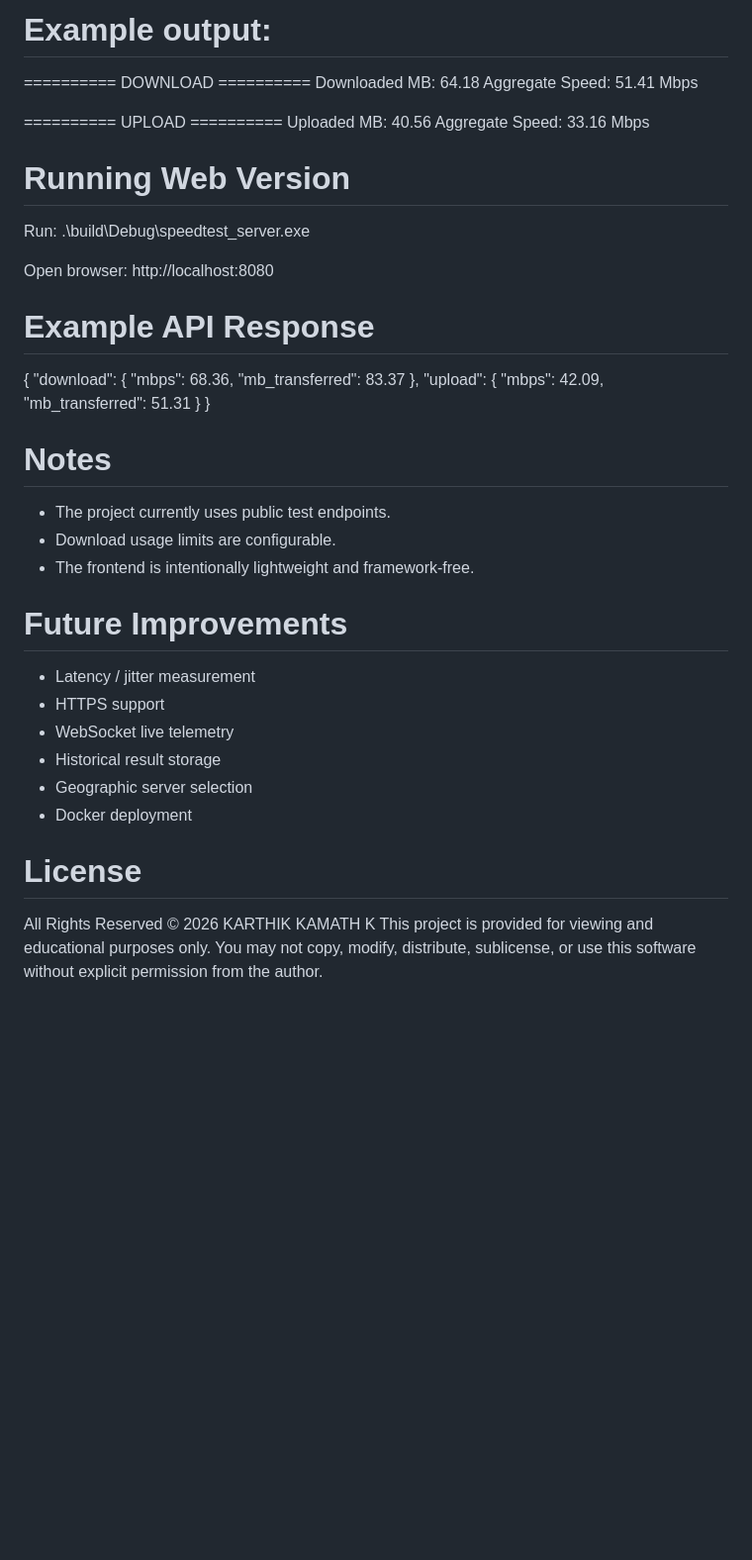
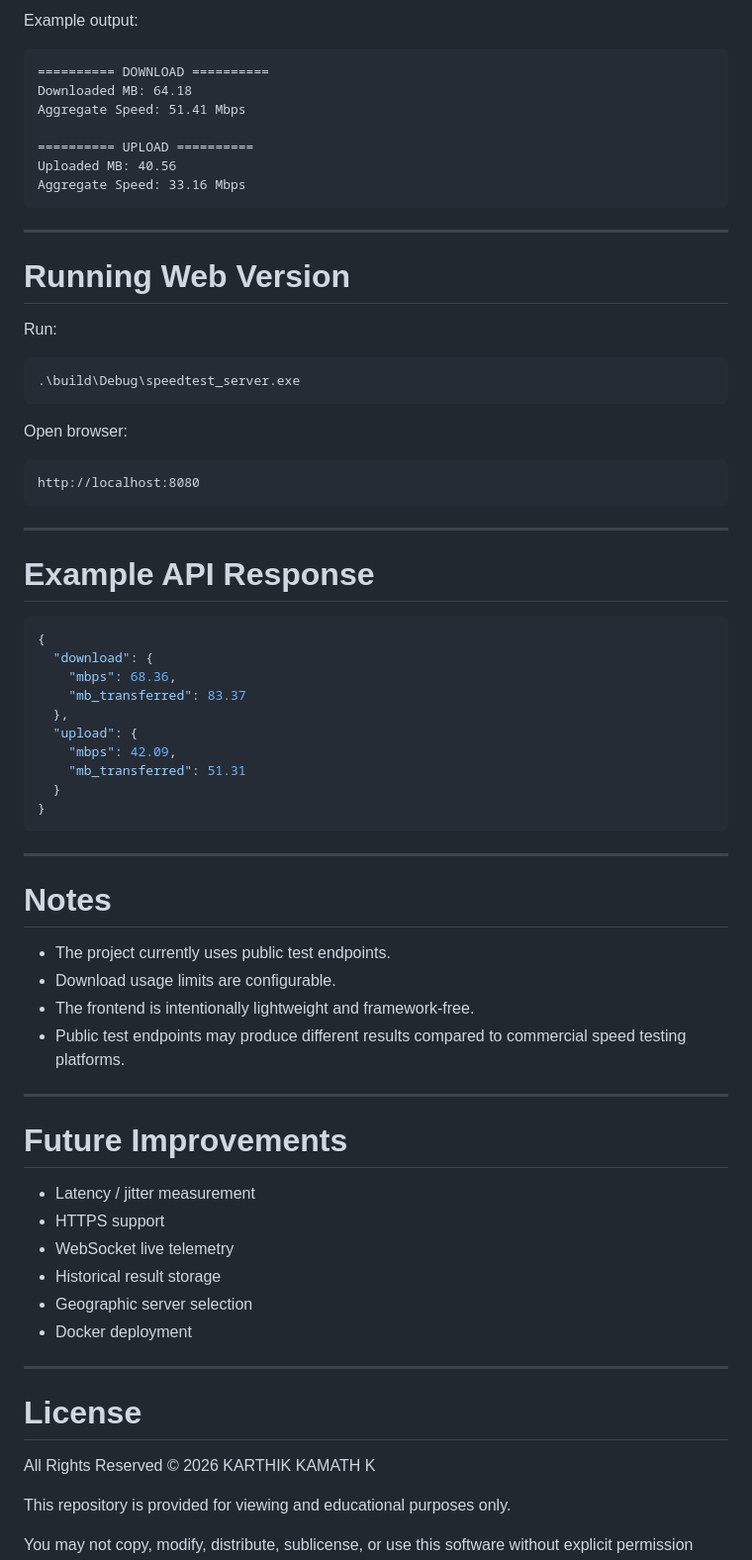
Before and after one commit to karthik-kamath/speedtest, a Markdown page: README.md, the part around one of its changes. Shown at 99% size. Rendered like a GitHub page; blank space fills up the shorter version.

Commit message:
Revised README
Updated README for improved clarity and structure.

````diff
--- a/README.md
+++ b/README.md
@@ -126,6 +179,7 @@ Run:
 
-# Example output:
+Example output:
 
+```text
 ========== DOWNLOAD ==========
 Downloaded MB: 64.18
 Aggregate Speed: 51.41 Mbps
@@ -133,18 +187,29 @@ Aggregate Speed: 51.41 Mbps
 ========== UPLOAD ==========
 Uploaded MB: 40.56
 Aggregate Speed: 33.16 Mbps
+```
 
+---
 
 # Running Web Version
 
 Run:
+
+```bash
 .\build\Debug\speedtest_server.exe
+```
 
 Open browser:
+
+```text
 http://localhost:8080
+```
+
+---
 
 # Example API Response
 
+```json
 {
   "download": {
     "mbps": 68.36,
@@ -155,24 +220,34 @@ http://localhost:8080
     "mb_transferred": 51.31
   }
 }
+```
+
+---
 
 # Notes
 
-* The project currently uses public test endpoints.
-* Download usage limits are configurable.
-* The frontend is intentionally lightweight and framework-free.
+- The project currently uses public test endpoints.
+- Download usage limits are configurable.
+- The frontend is intentionally lightweight and framework-free.
+- Public test endpoints may produce different results compared to commercial speed testing platforms.
+
+---
 
 # Future Improvements
 
-* Latency / jitter measurement
-* HTTPS support
-* WebSocket live telemetry
-* Historical result storage
-* Geographic server selection
-* Docker deployment
+- Latency / jitter measurement
+- HTTPS support
+- WebSocket live telemetry
+- Historical result storage
+- Geographic server selection
+- Docker deployment
+
+---
 
 # License
 
 All Rights Reserved © 2026 KARTHIK KAMATH K
-This project is provided for viewing and educational purposes only.
+
+This repository is provided for viewing and educational purposes only.
+
 You may not copy, modify, distribute, sublicense, or use this software without explicit permission from the author.
````
Also changed, not shown: other parts of README.md (+72 -19 lines).
